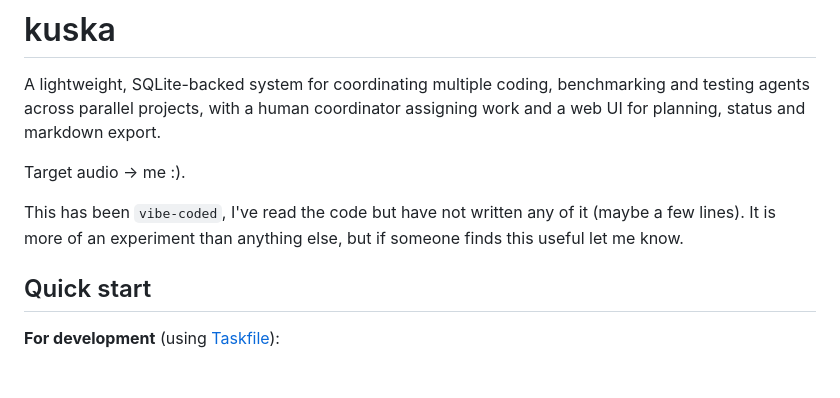
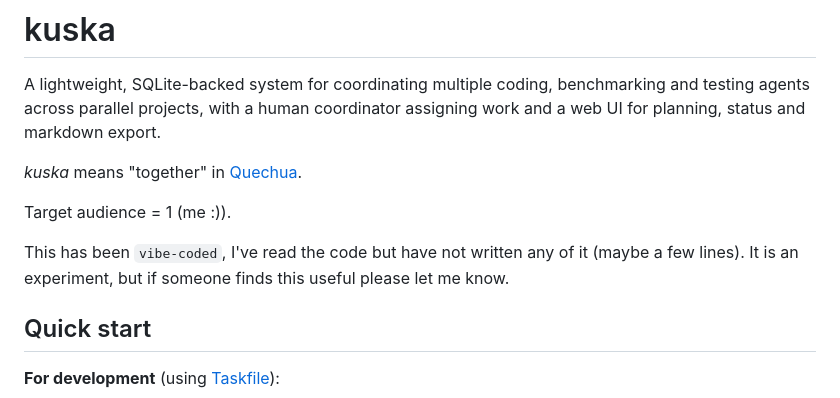
Before and after one commit to mberacochea/kuska, a Markdown page: README.md, the part around the change. Drawn GitHub-style; blank space fills up the shorter version.

Commit message:
Update the readme - meaning of the name

```diff
--- a/README.md
+++ b/README.md
@@ -5,10 +5,12 @@ benchmarking and testing agents across parallel projects, with a human
 coordinator assigning work and a web UI for planning, status and markdown
 export.
 
-Target audio -> me :).
+*kuska* means "together" in [Quechua](https://en.wikipedia.org/wiki/Quechuan_languages).
+
+Target audience = 1 (me :)).
 
 This has been `vibe-coded`, I've read the code but have not written any of it (maybe a few lines).
-It is more of an experiment than anything else, but if someone finds this useful let me know.
+It is an experiment, but if someone finds this useful please let me know.
 
 ## Quick start
 
```
